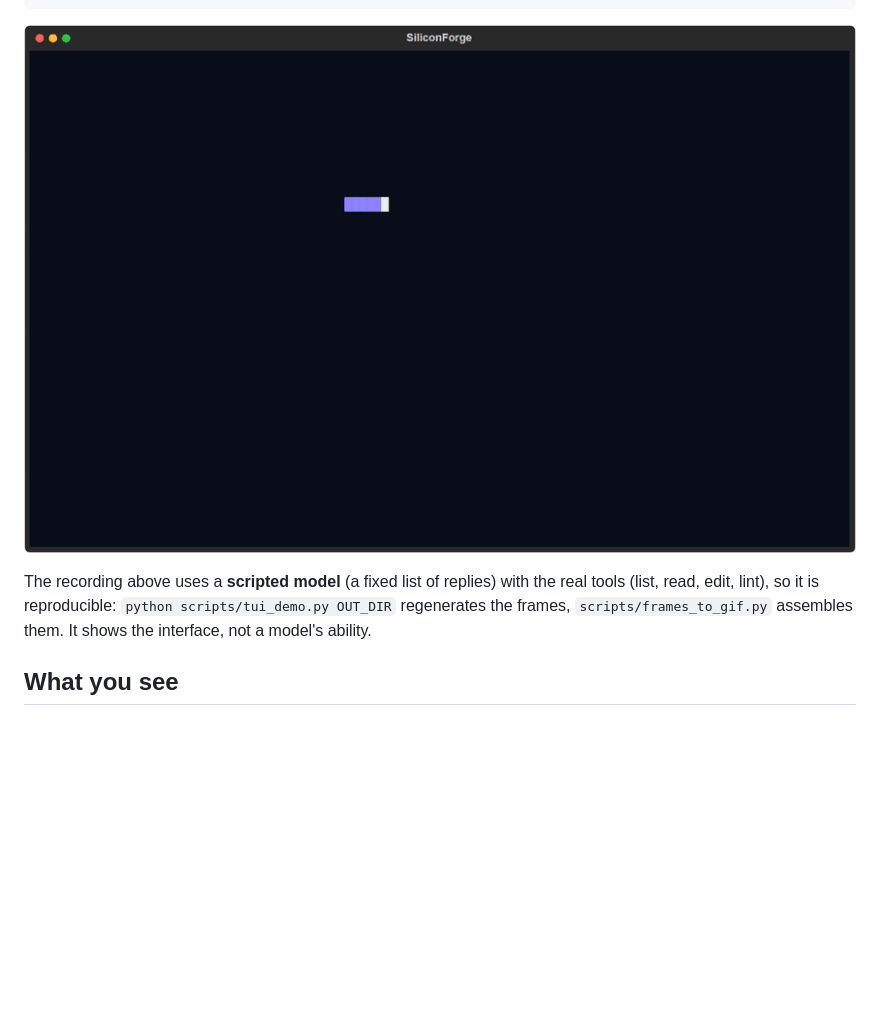
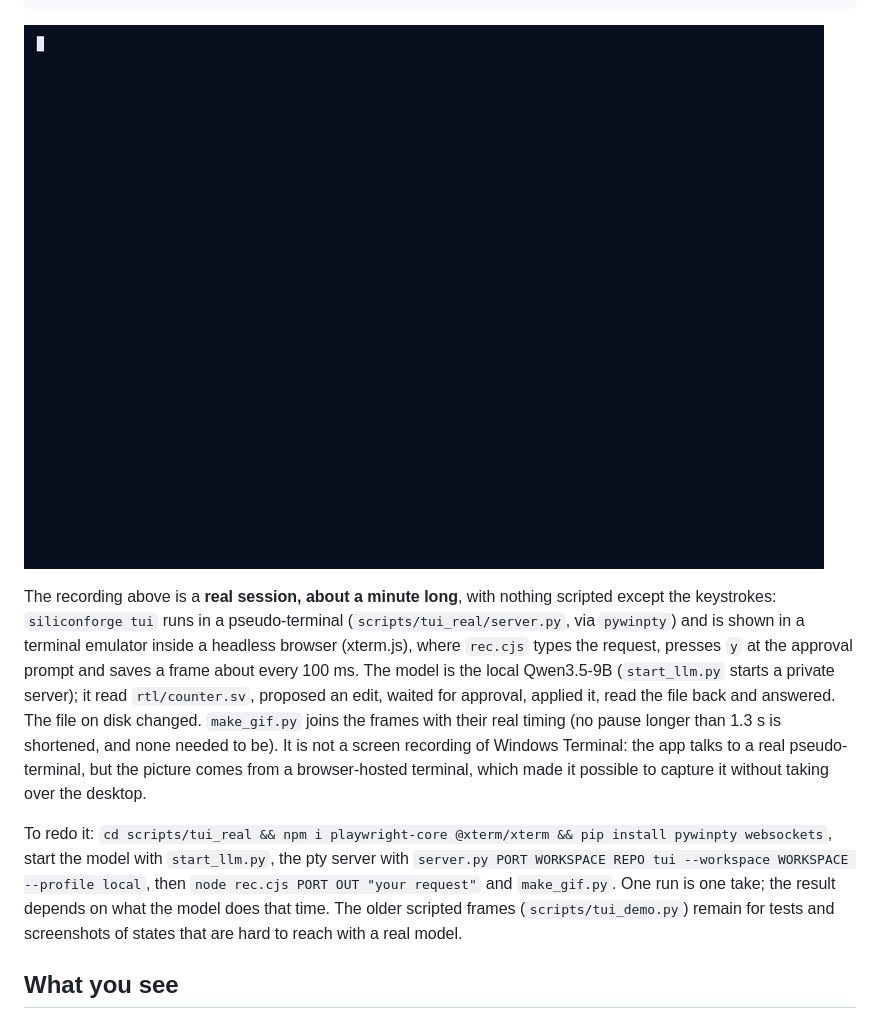
Before and after one commit to PundarikakshNTripathi/silicon-forge, a Markdown page: docs/tui.md, the part around the change. Drawn GitHub-style; pictures changed too: assets/gifs/tui.gif; blank space fills up the shorter version.

```diff
--- a/docs/tui.md
+++ b/docs/tui.md
@@ -17,9 +17,17 @@ siliconforge tui --run                    # the pipeline run viewer (stage strip
 
 ![Splash, a conversation with an approval, the final answer](../assets/gifs/tui.gif)
 
-The recording above uses a **scripted model** (a fixed list of replies) with the real tools (list, read, edit, lint), so it is
-reproducible: `python scripts/tui_demo.py OUT_DIR` regenerates the frames, `scripts/frames_to_gif.py` assembles them. It shows the
-interface, not a model's ability.
+The recording above is a **real session, about a minute long**, with nothing scripted except the keystrokes: `siliconforge tui` runs in a pseudo-terminal
+(`scripts/tui_real/server.py`, via `pywinpty`) and is shown in a terminal emulator inside a headless browser (xterm.js), where `rec.cjs` types the request, presses
+`y` at the approval prompt and saves a frame about every 100 ms. The model is the local Qwen3.5-9B (`start_llm.py` starts a private server); it read
+`rtl/counter.sv`, proposed an edit, waited for approval, applied it, read the file back and answered. The file on disk changed. `make_gif.py` joins the frames
+with their real timing (no pause longer than 1.3 s is shortened, and none needed to be). It is not a screen recording of Windows Terminal: the app talks to a
+real pseudo-terminal, but the picture comes from a browser-hosted terminal, which made it possible to capture it without taking over the desktop.
+
+To redo it: `cd scripts/tui_real && npm i playwright-core @xterm/xterm && pip install pywinpty websockets`, start the model with `start_llm.py`, the pty
+server with `server.py PORT WORKSPACE REPO tui --workspace WORKSPACE --profile local`, then `node rec.cjs PORT OUT "your request"` and `make_gif.py`. One run is
+one take; the result depends on what the model does that time. The older scripted frames (`scripts/tui_demo.py`) remain for tests and screenshots of states that are
+hard to reach with a real model.
 
 ## What you see
 
```
Also changed, not shown: README.md (+3 -2 lines), 7 other files.
